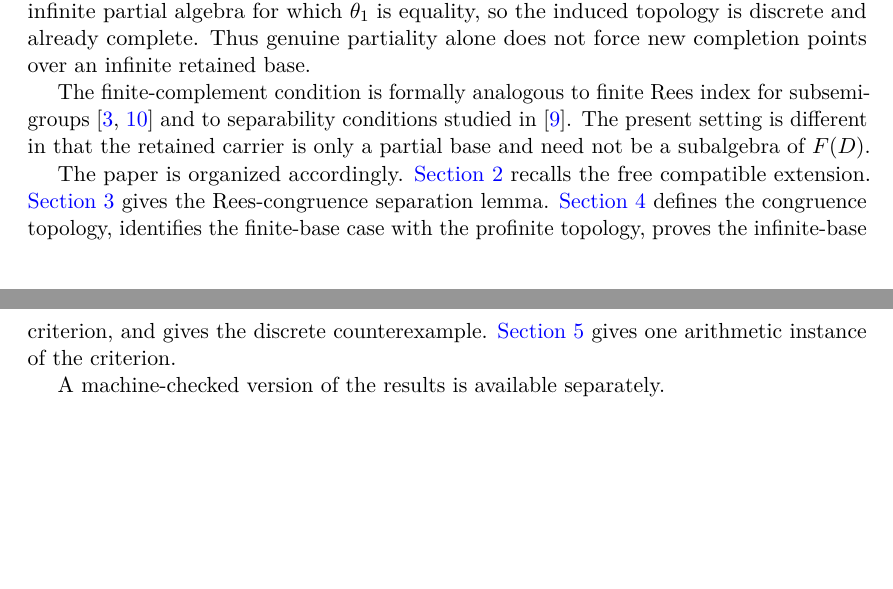
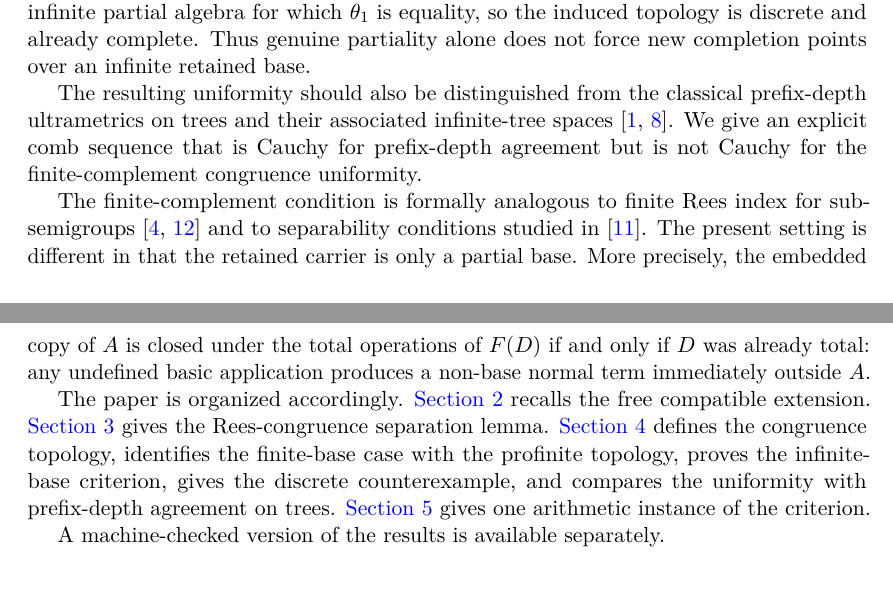
Before and after one commit to Puhyuhy/ResolutionSemantics, a LaTeX paper (paper/latex/paper.tex, which reads paper/latex/introduction.tex): two parts of pages 2 and 3 of 8 before the commit and two parts of pages 2 and 3 of 9 after it, joined at a grey line, cut so that both start at the same text, the shorter picture padded with empty space. Compiled offline with pdfLaTeX.

Commit message:
paper: sharpen structural positioning and tree-topology comparison

```diff
--- a/paper/latex/introduction.tex
+++ b/paper/latex/introduction.tex
@@ -87,17 +87,26 @@ also give an infinite partial algebra for which $\theta_1$ is equality, so the
 induced topology is discrete and already complete.  Thus genuine partiality
 alone does not force new completion points over an infinite retained base.
 
+The resulting uniformity should also be distinguished from the classical
+prefix-depth ultrametrics on trees and their associated infinite-tree spaces
+\cite{ArnoldNivat1980,Courcelle1983}.  We give an explicit comb sequence that
+is Cauchy for prefix-depth agreement but is not Cauchy for the
+finite-complement congruence uniformity.
+
 The finite-complement condition is formally analogous to finite Rees index for
 subsemigroups \cite{RuskucThomas1998,CainMaltcev2013} and to separability
 conditions studied in \cite{MillerOReillyQuickRuskuc2022}.  The present setting
-is different in that the retained carrier is only a partial base and need not
-be a subalgebra of $F(D)$.
+is different in that the retained carrier is only a partial base.  More
+precisely, the embedded copy of $A$ is closed under the total operations of
+$F(D)$ if and only if $D$ was already total: any undefined basic application
+produces a non-base normal term immediately outside $A$.
 
 The paper is organized accordingly.  \Cref{sec:free-completion} recalls the free
 compatible extension.  \Cref{sec:finite-separation} gives the Rees-congruence
 separation lemma.  \Cref{sec:completion} defines the congruence topology,
 identifies the finite-base case with the profinite topology, proves the
-infinite-base criterion, and gives the discrete counterexample.
-\Cref{sec:examples} gives one arithmetic instance of the criterion.
+infinite-base criterion, gives the discrete counterexample, and compares the
+uniformity with prefix-depth agreement on trees.  \Cref{sec:examples} gives one
+arithmetic instance of the criterion.
 
 A machine-checked version of the results is available separately.
```
